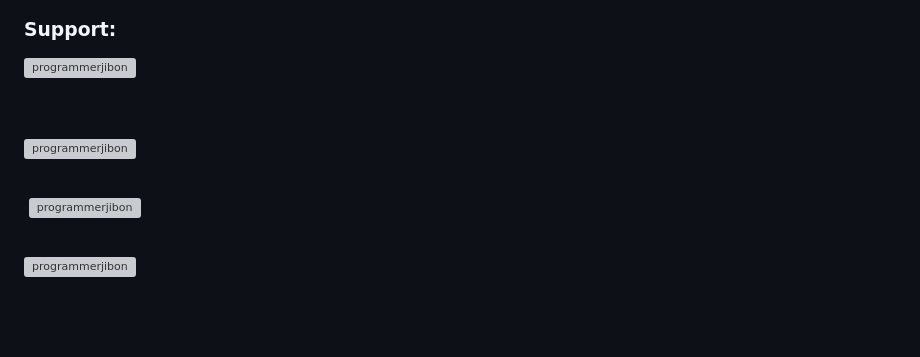
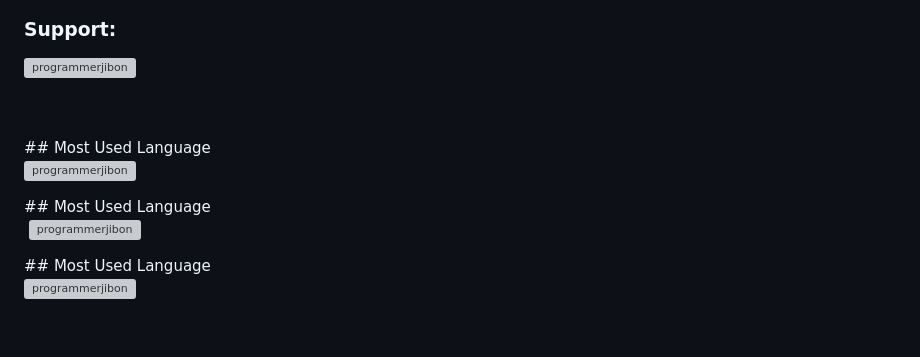
Before and after one commit to ProgrammerJibon/ProgrammerJibon, a Markdown page: README.md, the part around the change. Rendered like a GitHub page; grey boxes are pictures that could not be loaded.

```diff
--- a/README.md
+++ b/README.md
@@ -29,11 +29,11 @@
 
 <h3 align="left">Support:</h3>
 <p><a href="https://www.buymeacoffee.com/programmerjibon"> <img align="left" src="https://cdn.buymeacoffee.com/buttons/v2/default-yellow.png" height="50" width="210" alt="programmerjibon" /></a></p><br><br>
-
+## Most Used Language
 <p><img align="left" src="https://github-readme-stats.vercel.app/api/top-langs?username=programmerjibon&show_icons=true&locale=en&layout=compact" alt="programmerjibon" /></p>
-<br>
+## Most Used Language
 <p>&nbsp;<img align="center" src="https://github-readme-stats.vercel.app/api?username=programmerjibon&show_icons=true&locale=en" alt="programmerjibon" /></p>
-<br>
+## Most Used Language
 <p><img align="center" src="https://github-readme-streak-stats.herokuapp.com/?user=programmerjibon&" alt="programmerjibon" /></p>
 <br>
 
```
